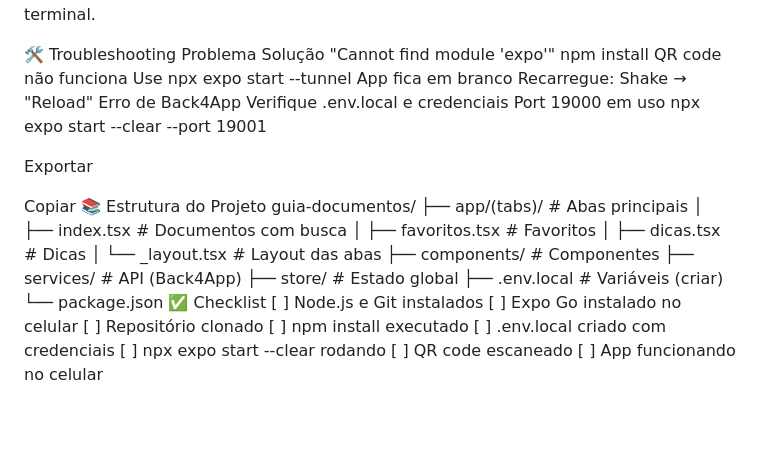
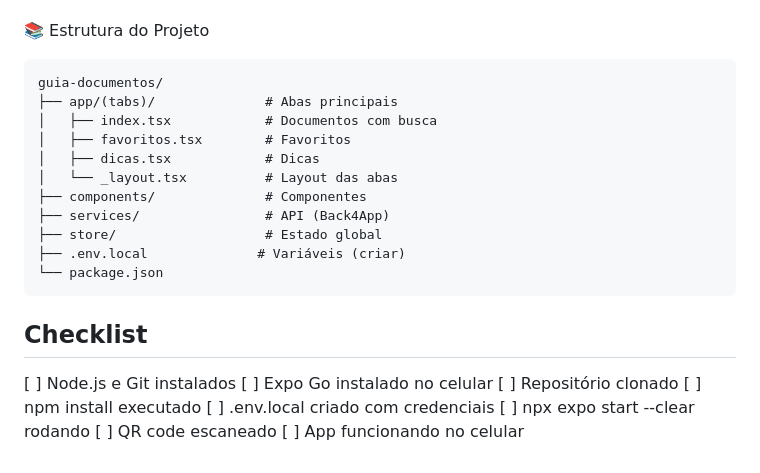
Before and after one commit to ChristianLucas029/Guia-de-Documentos-do-Cidadao, a Markdown page: README.md, the part around one of its changes. Rendered like a GitHub page; blank space fills up the shorter version.

````diff
--- a/README.md
+++ b/README.md
@@ -88,17 +75,7 @@ iOS: Shake o celular → "Reload"
 Ou pressione r no terminal.
 
-🛠️ Troubleshooting
-Problema	Solução
-"Cannot find module 'expo'"	npm install
-QR code não funciona	Use npx expo start --tunnel
-App fica em branco	Recarregue: Shake → "Reload"
-Erro de Back4App	Verifique .env.local e credenciais
-Port 19000 em uso	npx expo start --clear --port 19001
-
-Exportar
-
-Copiar
 📚 Estrutura do Projeto
+```
 guia-documentos/
 ├── app/(tabs)/              # Abas principais
 │   ├── index.tsx            # Documentos com busca
@@ -110,7 +87,8 @@ guia-documentos/
 ├── store/                   # Estado global
 ├── .env.local              # Variáveis (criar)
 └── package.json
-✅ Checklist
+```
+## Checklist
 [ ] Node.js e Git instalados
 [ ] Expo Go instalado no celular
 [ ] Repositório clonado
````
Also changed, not shown: other parts of README.md (+37 -50 lines).
